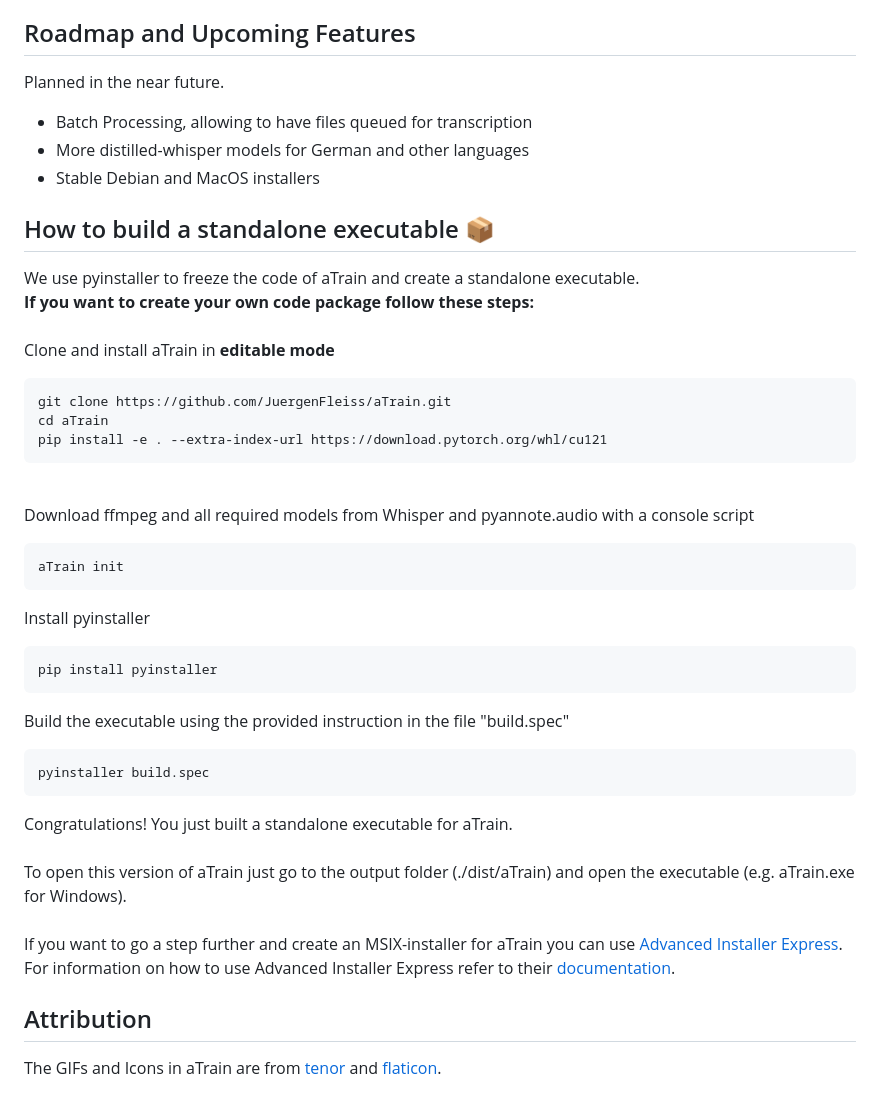
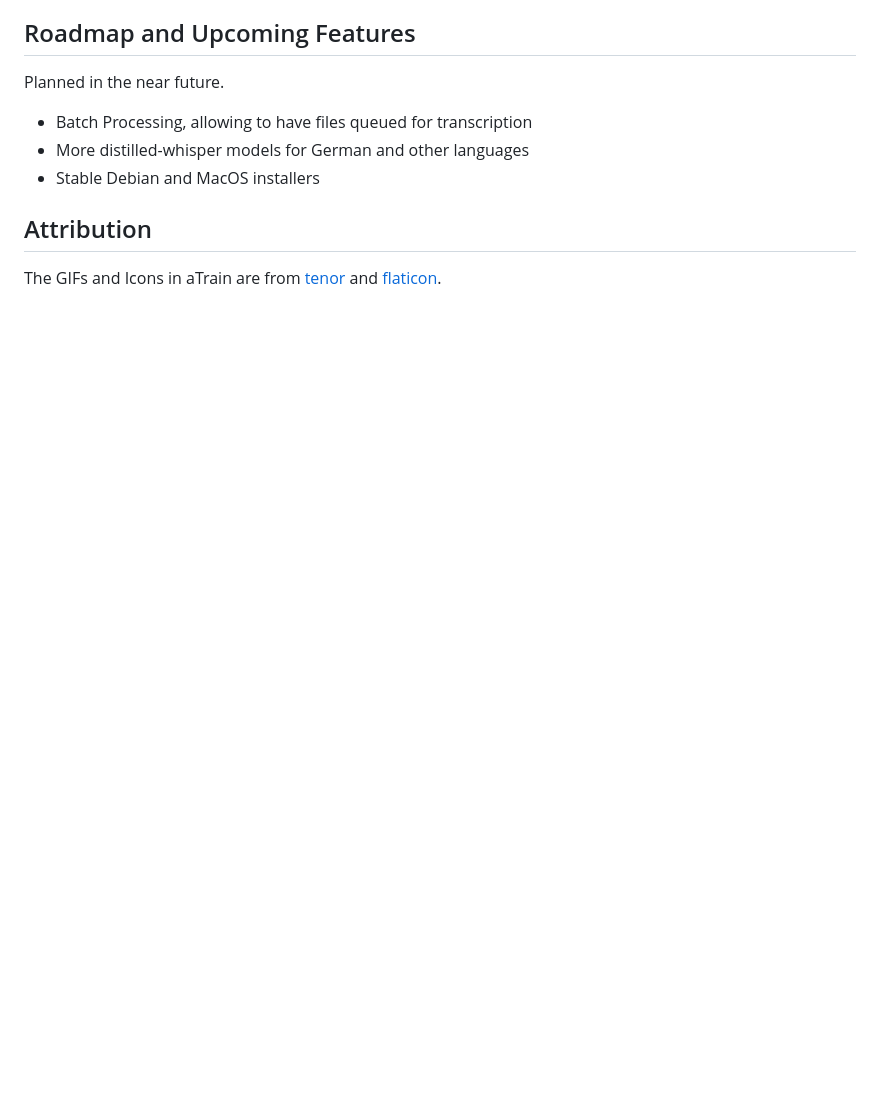
Before and after one commit to JuergenFleiss/aTrain, a Markdown page: README.md, the part around one of its changes. GitHub-like rendering; blank space fills up the shorter version.

````diff
--- a/README.md
+++ b/README.md
@@ -105,36 +63,5 @@ Planned in the near future.
 - More distilled-whisper models for German and other languages
 - Stable Debian and MacOS installers
 
-
-## How to build a standalone executable 📦
-We use pyinstaller to freeze the code of aTrain and create a standalone executable.
-**If you want to create your own code package follow these steps:**
-\
-Clone and install aTrain in **editable mode**
-```
-git clone https://github.com/JuergenFleiss/aTrain.git
-cd aTrain
-pip install -e . --extra-index-url https://download.pytorch.org/whl/cu121
-```
-\
-Download ffmpeg and all required models from Whisper and pyannote.audio with a console script
-```
-aTrain init
-```
-Install pyinstaller
-```
-pip install pyinstaller
-```
-Build the executable using the provided instruction in the file "build.spec"
-```
-pyinstaller build.spec
-```
-Congratulations! You just built a standalone executable for aTrain.
-\
-To open this version of aTrain just go to the output folder (./dist/aTrain) and open the executable (e.g. aTrain.exe for Windows).
-\
-If you want to go a step further and create an MSIX-installer for aTrain you can use [Advanced Installer Express](https://www.advancedinstaller.com/express-edition.html).
-For information on how to use Advanced Installer Express refer to their [documentation](https://www.advancedinstaller.com/user-guide/introduction.html).
-
 ## Attribution
 The GIFs and Icons in aTrain are from [tenor](https://tenor.com/) and [flaticon](https://www.flaticon.com/).
````
Also changed, not shown: other parts of README.md (+0 -42 lines).
